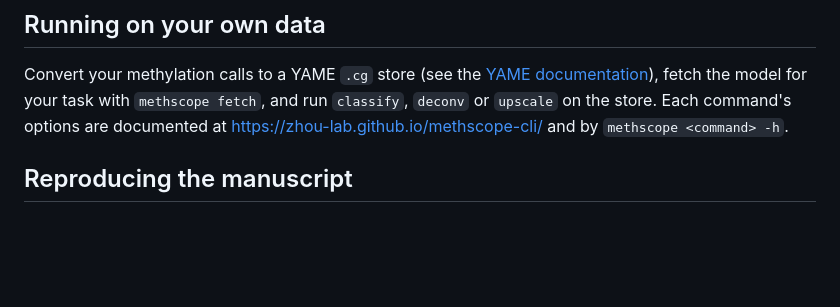
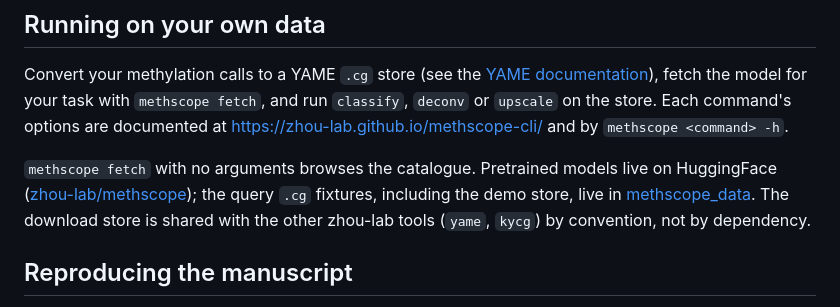
Before and after one commit to zhou-lab/methscope-cli, a Markdown page: README.md, the part around the change. Drawn GitHub-style; blank space fills up the shorter version.

Commit message:
README: restore the catalogue, HuggingFace and methscope_data links, and the shared-store note
These sat in the old Quick start; they now close Running on your own data.

```diff
--- a/README.md
+++ b/README.md
@@ -104,6 +104,13 @@ with `methscope fetch`, and run `classify`, `deconv` or `upscale` on the store.
 Each command's options are documented at
 <https://zhou-lab.github.io/methscope-cli/> and by `methscope <command> -h`.
 
+`methscope fetch` with no arguments browses the catalogue. Pretrained models
+live on HuggingFace ([zhou-lab/methscope](https://huggingface.co/zhou-lab/methscope));
+the query `.cg` fixtures, including the demo store, live in
+[methscope_data](https://github.com/zhou-lab/methscope_data). The download
+store is shared with the other zhou-lab tools (`yame`, `kycg`) by convention,
+not by dependency.
+
 ## Reproducing the manuscript
 
 TBD: instructions for regenerating the published figures and numbers from
```
